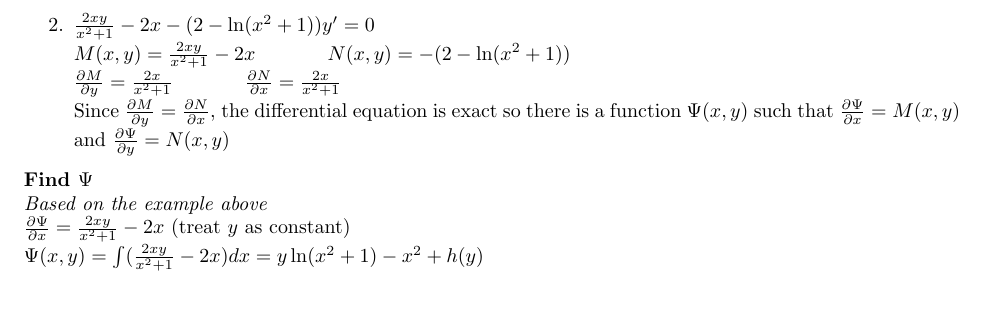
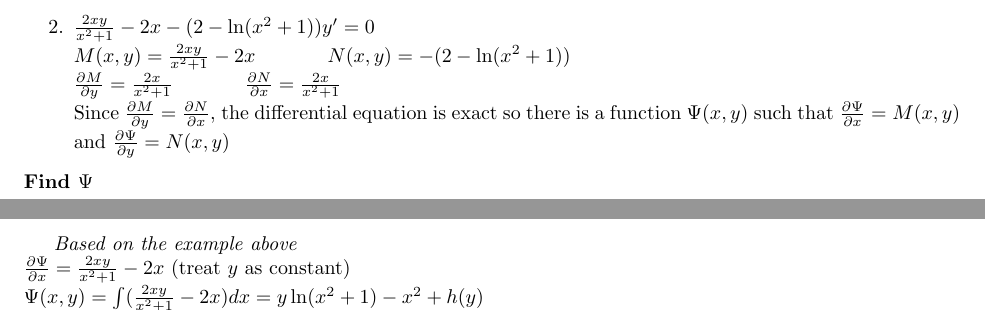
Before and after one commit to Kevin12J/UCSD-Course-Review, a LaTeX document (MATH 20D/MATH_20D_Review.tex): part of page 9 of 10 before the commit and two parts of pages 9 and 10 of 10 after it, the two joined at a grey line, cut so that both start at the same text. Compiled offline with pdfLaTeX.

Commit message:
Add files via upload

```diff
--- a/MATH 20D/MATH_20D_Review.tex
+++ b/MATH 20D/MATH_20D_Review.tex
@@ -304,7 +304,8 @@ Let $M,N,\frac{\partial M}{\partial y},\frac{\partial N}{\partial x}$ be continu
     $\frac{\partial M}{\partial y}=\frac{2x}{x^2+1}$\hspace*{0.5in}$\frac{\partial N}{\partial x}=\frac{2x}{x^2+1}$\\
     Since $\frac{\partial M}{\partial y}=\frac{\partial N}{\partial x}$, the differential equation is exact so there is a function $\Psi(x,y)$ such that $\frac{\partial\Psi}{\partial x}=M(x,y)$ and $\frac{\partial\Psi}{\partial y}=N(x,y)$
 \end{enumerate}
-\textbf{Find $\Psi$}\\
+\textbf{Find $\Psi$}
+\newpage
 \textit{Based on the example above}\\
 $\frac{\partial\Psi}{\partial x}=\frac{2xy}{x^2+1}-2x$ (treat $y$ as constant)\\
 $\Psi(x,y)=\int(\frac{2xy}{x^2+1}-2x)dx=y\ln(x^2+1)-x^2+h(y)$\\
```
